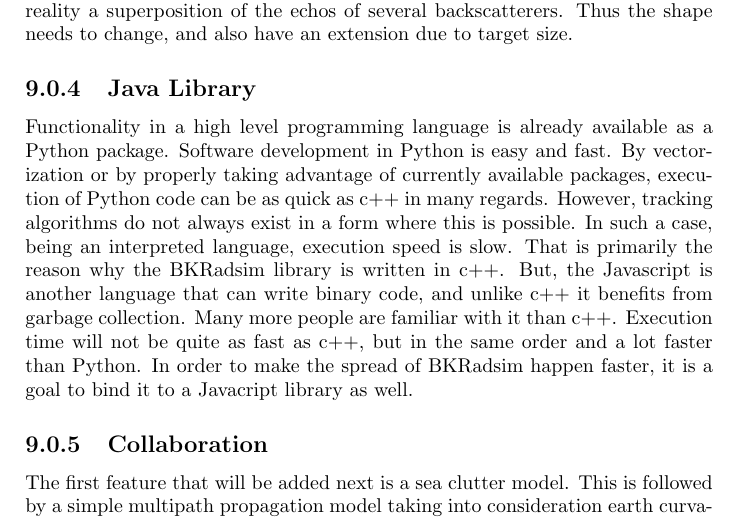
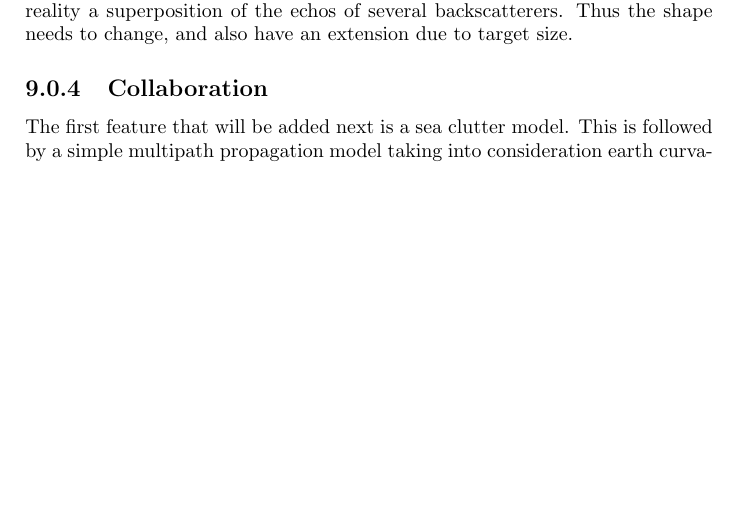
Before and after one commit to stefoss23/bkrs, a LaTeX thesis (latex/Manual.tex): part of page 56 of 57, cut so that both start at the same text, the shorter picture padded with empty space. Compiled offline with pdfLaTeX.

Commit message:
Updated Manual.

```diff
--- a/latex/Manual.tex
+++ b/latex/Manual.tex
@@ -1604,9 +1604,6 @@ When a pulse signal is emitted from the radar, one part of the signal travels di
 \subsection{Target Model}
 As with many radar simulation software programs such as Carpet \cite{ref:carpet}, the object that is targeted for detection is decribed very simple: the location, radar cross section and a simple statistical model for the randomness of the echo return signal. As for a statistical model, this can be added. Also, the current model uses a simple square pulse for the backscattered signal, yet this signal is in reality a superposition of the echos of several backscatterers. Thus the shape needs to change, and also have an extension due to target size.
 
-\subsection{Java Library}
-Functionality in a high level programming language is already available as a Python package. Software development in Python is easy and fast. By vectorization or by properly taking advantage of currently available packages, execution of Python code can be as quick as c++ in many regards. However, tracking algorithms do not always exist in a form where this is possible. In such a case, being an interpreted language, execution speed is slow. That is primarily the reason why the BKRadsim library is written in c++. But, the Javascript is another language that can write binary code, and unlike c++ it benefits from garbage collection. Many more people are familiar with it than c++. Execution time will not be quite as fast as c++, but in the same order and a lot faster than Python. In order to make the spread of BKRadsim happen faster, it is a goal to bind it to a Javacript library as well.
-
 \subsection{Collaboration}
 The first feature that will be added next is a sea clutter model. This is followed by a simple multipath propagation model taking into consideration earth curvature and the 4/3 earth model for the refraction index. This product is an open source software project and is set for expansion. The hope is that many more will contribute to it by development, physical modelling, usage and testing so that this thing can grow and thrive on the Internet.
 
```
